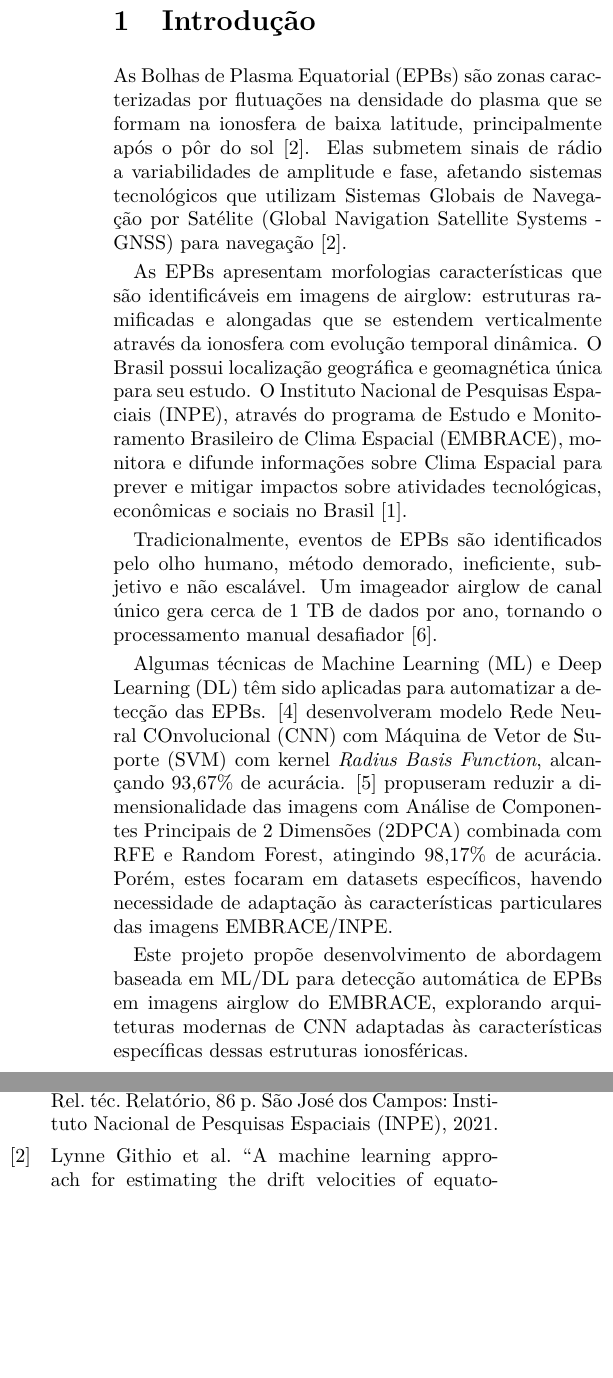
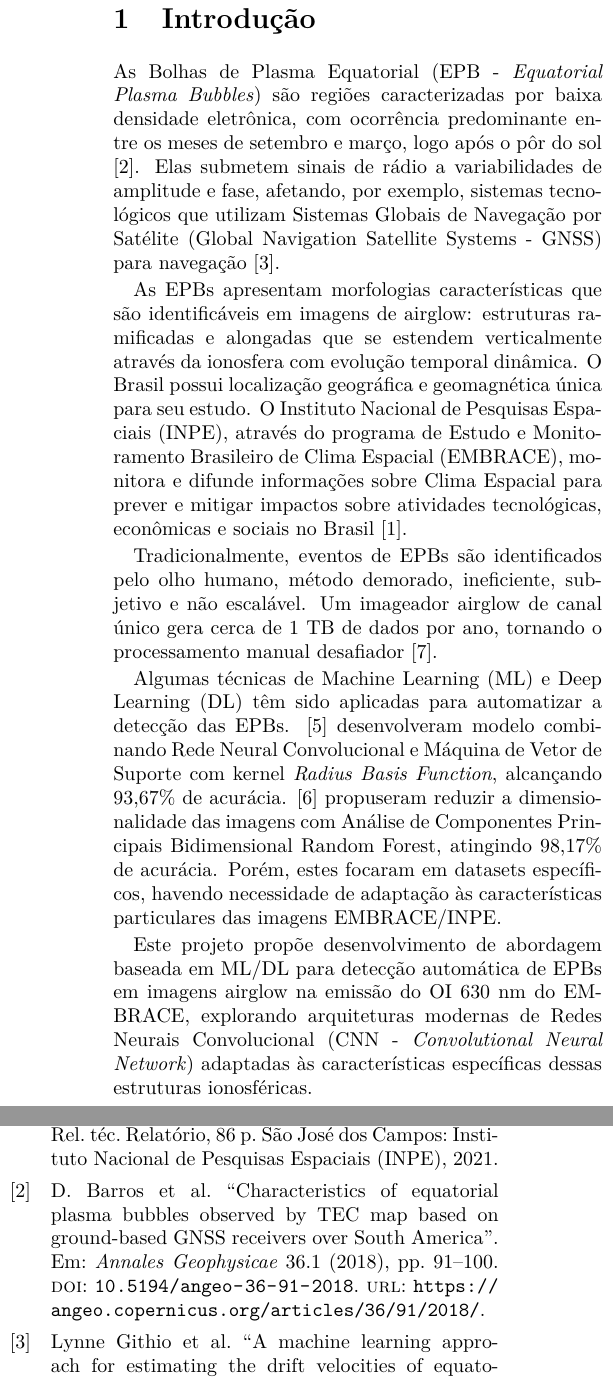
Before and after one commit to albertoivo/masters-degree, a LaTeX document (project-proposal/main.tex): two parts of the columns of pages 1 and 2 of 2, joined at a grey line, cut so that both start at the same text, the shorter picture padded with empty space. Compiled offline with pdfLaTeX.

Commit message:
fix: Update title for consistency and add missing reference for Barros 2018

```diff
--- a/project-proposal/main.tex
+++ b/project-proposal/main.tex
@@ -9,11 +9,12 @@
 \usepackage{biblatex}
 \addbibresource{references.bib}
 
-\title{\textbf{Detecção Automática de Bolhas de Plasma Equatorial em Imagens Airglow Utilizando Deep Learning}}
+\title{\textbf{Detecção Automática de Bolhas de Plasma Equatorial em Imagens Airglow Utilizando Aprendizado de Máquina}}
 \author{Alberto Ivo da Costa Vieira\\
 % \small Orientador: Prof. Dr. Tiago Maritan Ugulino de Araujo\\
 % \small Coorientador: Prof. Dr. Cosme Alexandre Oliveira Barros Figueiredo\\
 \small Programa de Pós-Graduação em Informática - UFPB}
+\date{}
 
 \begin{document}
 
@@ -21,15 +22,15 @@
 
 \section{Introdução}
 
-As Bolhas de Plasma Equatorial (EPBs) são zonas caracterizadas por flutuações na densidade do plasma que se formam na ionosfera de baixa latitude, principalmente após o pôr do sol \cite{Githio2024}. Elas submetem sinais de rádio a variabilidades de amplitude e fase, afetando sistemas tecnológicos que utilizam Sistemas Globais de Navegação por Satélite (Global Navigation Satellite Systems - GNSS) para navegação \cite{Githio2024}.
+As Bolhas de Plasma Equatorial (EPB - \textit{Equatorial Plasma Bubbles}) são regiões caracterizadas por baixa densidade eletrônica, com ocorrência predominante entre os meses de setembro e março, logo após o pôr do sol \cite{Barros2018}. Elas submetem sinais de rádio a variabilidades de amplitude e fase, afetando, por exemplo, sistemas tecnológicos que utilizam Sistemas Globais de Navegação por Satélite (Global Navigation Satellite Systems - GNSS) para navegação \cite{Githio2024}.
 
 As EPBs apresentam morfologias características que são identificáveis em imagens de airglow: estruturas ramificadas e alongadas que se estendem verticalmente através da ionosfera com evolução temporal dinâmica. O Brasil possui localização geográfica e geomagnética única para seu estudo. O Instituto Nacional de Pesquisas Espaciais (INPE), através do programa de Estudo e Monitoramento Brasileiro de Clima Espacial (EMBRACE), monitora e difunde informações sobre Clima Espacial para prever e mitigar impactos sobre atividades tecnológicas, econômicas e sociais no Brasil \cite{EMBRACE2021}.
 
 Tradicionalmente, eventos de EPBs são identificados pelo olho humano, método demorado, ineficiente, subjetivo e não escalável. Um imageador airglow de canal único gera cerca de 1 TB de dados por ano, tornando o processamento manual desafiador \cite{Zhong2025}.
 
-Algumas técnicas de Machine Learning (ML) e Deep Learning (DL) têm sido aplicadas para automatizar a detecção das EPBs. \cite{Thanakulketsarat2023} desenvolveram modelo Rede Neural COnvolucional (CNN) com Máquina de Vetor de Suporte (SVM) com kernel \textit{Radius Basis Function}, alcançando 93,67\% de acurácia. \cite{Yacoub2025} propuseram reduzir a dimensionalidade das imagens com Análise de Componentes Principais de 2 Dimensões (2DPCA) combinada com RFE e Random Forest, atingindo 98,17\% de acurácia. Porém, estes focaram em datasets específicos, havendo necessidade de adaptação às características particulares das imagens EMBRACE/INPE.
+Algumas técnicas de Machine Learning (ML) e Deep Learning (DL) têm sido aplicadas para automatizar a detecção das EPBs. \cite{Thanakulketsarat2023} desenvolveram modelo combinando Rede Neural Convolucional e Máquina de Vetor de Suporte com kernel \textit{Radius Basis Function}, alcançando 93,67\% de acurácia. \cite{Yacoub2025} propuseram reduzir a dimensionalidade das imagens com Análise de Componentes Principais Bidimensional Random Forest, atingindo 98,17\% de acurácia. Porém, estes focaram em datasets específicos, havendo necessidade de adaptação às características particulares das imagens EMBRACE/INPE.
 
-Este projeto propõe desenvolvimento de abordagem baseada em ML/DL para detecção automática de EPBs em imagens airglow do EMBRACE, explorando arquiteturas modernas de CNN adaptadas às características específicas dessas estruturas ionosféricas.
+Este projeto propõe desenvolvimento de abordagem baseada em ML/DL para detecção automática de EPBs em imagens airglow na emissão do OI 630 nm do EMBRACE, explorando arquiteturas modernas de Redes Neurais Convolucional (CNN - \textit{Convolutional Neural Network}) adaptadas às características específicas dessas estruturas ionosféricas.
 
 \section{Problema de Pesquisa}
 
@@ -39,7 +40,7 @@ EPBs possuem alta variabilidade morfológica e dinâmica, dificultando detecçã
 
 Trabalhos recentes demonstraram aplicabilidade de ML/DL para classificação e segmentação em imagens airglow, porém lacunas permanecem \cite{Githio2024}: (i) não existe modelo otimizado para imagens EMBRACE/INPE com características instrumentais particulares; (ii) performance de arquiteturas CNN (ResNet, U-Net, EfficientNet) não foi sistematicamente comparada; (iii) estratégias de data augmentation e transfer learning carecem de investigação; (iv) integração em sistemas operacionais de tempo real representa desafio técnico.
 
-\textbf{Questões:} (Q1) Qual arquitetura CNN apresenta melhor desempenho na detecção de EPBs em imagens airglow 630,0 nm do EMBRACE/INPE? (Q2) Que estratégias de pré-processamento, aumento de dados e treinamento otimizam generalização para diferentes condições observacionais e estações? (Q3) Como métricas de classificação (accuracy, precision, recall, F1-score) e segmentação (IoU, Dice coefficient, pixel accuracy) se complementam na avaliação? (Q4) É viável implementar sistema de detecção em tempo quase-real integrado ao fluxo operacional do EMBRACE?
+\textbf{Questões:} (Q1) Qual arquitetura CNN apresenta melhor desempenho na detecção de EPBs em imagens airglow 630,0 nm do EMBRACE/INPE? (Q2) Que estratégias de pré-processamento, aumento de dados e treinamento otimizam generalização para diferentes condições observacionais e estações? (Q3) Como métricas de classificação (accuracy, precision, recall, F1-score) e segmentação (IoU, Dice coefficient, pixel accuracy) se complementam na avaliação? (Q4) É viável implementar sistema de detecção em tempo quase-real?
 
 \section{Justificativa}
 
```
Also changed, not shown: project-proposal/references.bib (+12 -0 lines).
